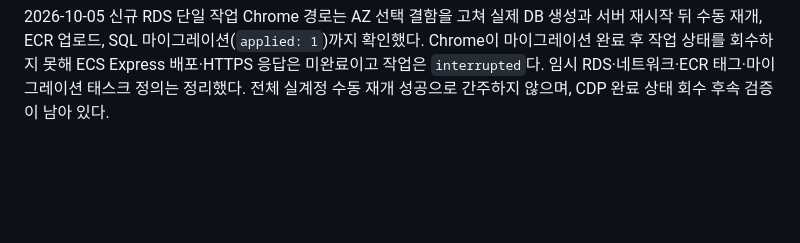
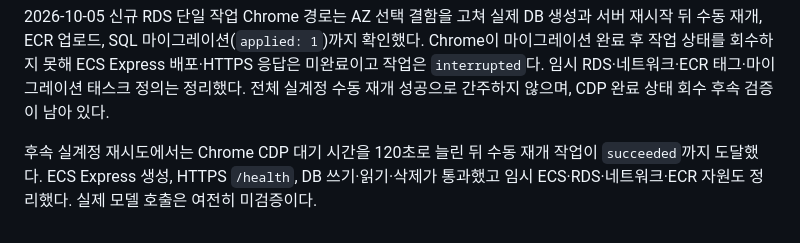
Before and after one commit to sangmu1126/OneDeploy, a Markdown page: docs/status.md, the part around the change. GitHub-like rendering; blank space fills up the shorter version.

```diff
--- a/docs/status.md
+++ b/docs/status.md
@@ -268,3 +268,5 @@
 
 
 2026-10-05 신규 RDS 단일 작업 Chrome 경로는 AZ 선택 결함을 고쳐 실제 DB 생성과 서버 재시작 뒤 수동 재개, ECR 업로드, SQL 마이그레이션(`applied: 1`)까지 확인했다. Chrome이 마이그레이션 완료 후 작업 상태를 회수하지 못해 ECS Express 배포·HTTPS 응답은 미완료이고 작업은 `interrupted`다. 임시 RDS·네트워크·ECR 태그·마이그레이션 태스크 정의는 정리했다. 전체 실계정 수동 재개 성공으로 간주하지 않으며, CDP 완료 상태 회수 후속 검증이 남아 있다.
+
+후속 실계정 재시도에서는 Chrome CDP 대기 시간을 120초로 늘린 뒤 수동 재개 작업이 `succeeded`까지 도달했다. ECS Express 생성, HTTPS `/health`, DB 쓰기·읽기·삭제가 통과했고 임시 ECS·RDS·네트워크·ECR 자원도 정리했다. 실제 모델 호출은 여전히 미검증이다.
```
Also changed, not shown: docs/aws-postgres-live-runbook.md (+14 -0 lines), docs/development-log.md (+10 -0 lines).
